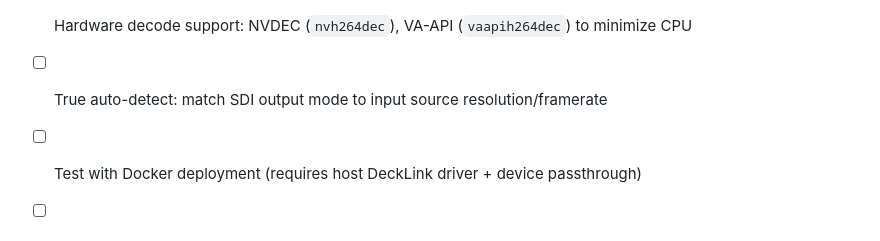
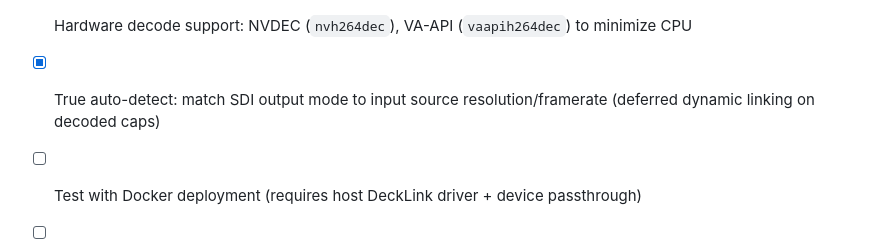
Before and after one commit to visual-alchemy/blackgate-project, a Markdown page: ROADMAP.md, the part around the change. Drawn GitHub-style.

```diff
--- a/ROADMAP.md
+++ b/ROADMAP.md
@@ -136,6 +136,6 @@
 - [x] Graceful SDI failure: if SDI sink fails, SRT/UDP outputs continue working
 - [x] SDI port conflict prevention: dropdown disables ports in use, shows which route is using them
 - [ ] Hardware decode support: NVDEC (`nvh264dec`), VA-API (`vaapih264dec`) to minimize CPU
-- [ ] True auto-detect: match SDI output mode to input source resolution/framerate
+- [x] True auto-detect: match SDI output mode to input source resolution/framerate (deferred dynamic linking on decoded caps)
 - [ ] Test with Docker deployment (requires host DeckLink driver + device passthrough)
 - [ ] Test 4+ simultaneous SDI outputs from different routes
```
Also changed, not shown: SDI_FIXES.md (+11 -11 lines).
